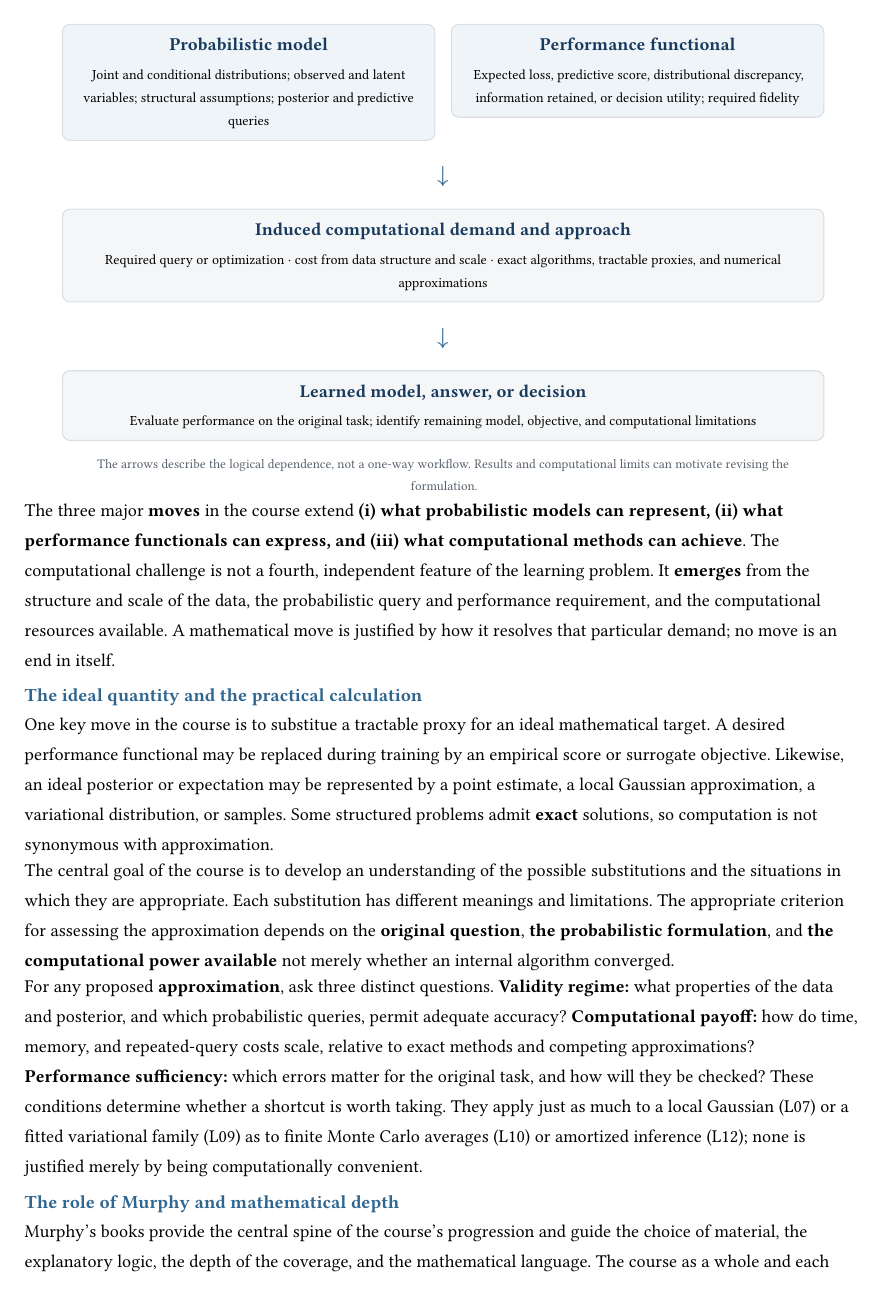
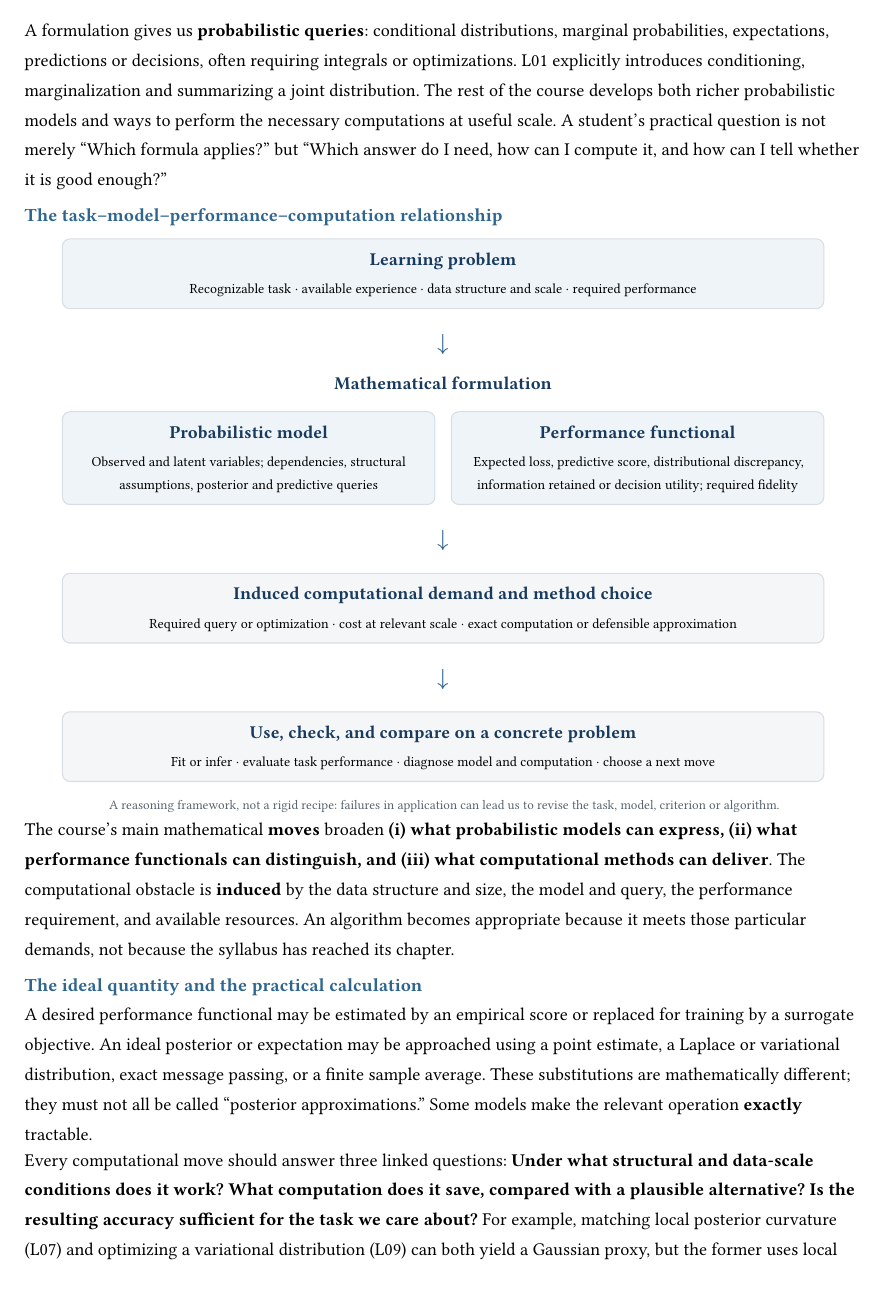
Before and after one commit to opherdonchin/ProbabilisticMachineLearning, a Typst document (course_architecture.typ): page 2 of 13 before the commit and page 2 of 14 after it. Compiled offline with Typst 0.15.

Commit message:
Recenter architecture on working ML competence supported by probabilistic reasoning

```diff
--- a/course_architecture.typ
+++ b/course_architecture.typ
@@ -60 +64,2 @@ The distribution under which we evaluate actual performance need not be the same
 
+A formulation gives us *probabilistic queries*: conditional distributions, marginal probabilities, expectations, predictions or decisions, often requiring integrals or optimizations. L01 explicitly introduces conditioning, marginalization and summarizing a joint distribution. The rest of the course develops both richer probabilistic models and ways to perform the necessary computations at useful scale. A student's practical question is not merely "Which formula applies?" but "Which answer do I need, how can I compute it, and how can I tell whether it is good enough?"
@@ -66,7 +70,7 @@ The formulation then gives us probabilistic *queries*. These are generally addre
   #block(width: 91%)[
     #concept-card(
       [Learning problem],
-      [Task and question · available experience · data structure and scale],
+      [Recognizable task · available experience · data structure and scale · required performance],
     )
     #v(5pt)
     #align(center)[#text(size: 14pt, fill: blue)[$arrow.b$]]
@@ -78,12 +82,12 @@ The formulation then gives us probabilistic *queries*. These are generally addre
       gutter: 10pt,
       concept-card(
         [Probabilistic model],
-        [Joint and conditional distributions; observed and latent variables; structural assumptions; posterior and predictive queries],
+        [Observed and latent variables; dependencies, structural assumptions, posterior and predictive queries],
         tint: pale-blue,
       ),
       concept-card(
         [Performance functional],
-        [Expected loss, predictive score, distributional discrepancy, information retained, or decision utility; required fidelity],
+        [Expected loss, predictive score, distributional discrepancy, information retained or decision utility; required fidelity],
         tint: pale-blue,
       ),
     )
@@ -91,29 +95,28 @@ The formulation then gives us probabilistic *queries*. These are generally addre
     #align(center)[#text(size: 14pt, fill: blue)[$arrow.b$]]
     #v(5pt)
     #concept-card(
-      [Induced computational demand and approach],
-      [Required query or optimization · cost from data structure and scale · exact algorithms, tractable proxies, and numerical approximations],
+      [Induced computational demand and method choice],
+      [Required query or optimization · cost at relevant scale · exact computation or defensible approximation],
       tint: rgb("#F5F6F7"),
     )
     #v(5pt)
     #align(center)[#text(size: 14pt, fill: blue)[$arrow.b$]]
     #v(5pt)
     #concept-card(
-      [Learned model, answer, or decision],
-      [Evaluate performance on the original task; identify remaining model, objective, and computational limitations],
+      [Use, check, and compare on a concrete problem],
+      [Fit or infer · evaluate task performance · diagnose model and computation · choose a next move],
       tint: rgb("#F5F6F7"),
     )
     #v(3pt)
-    #text(size: 8pt, fill: muted)[The arrows describe the logical dependence, not a one-way workflow. Results and computational limits can motivate revising the formulation.]
+    #text(size: 8pt, fill: muted)[A reasoning framework, not a rigid recipe: failures in application can lead us to revise the task, model, criterion or algorithm.]
   ]
 ]
 
-The three major *moves* in the course extend *(i) what probabilistic models can represent, (ii) what performance functionals can express, and (iii) what computational methods can achieve*. The computational challenge is not a fourth, independent feature of the learning problem. It *emerges* from the structure and scale of the data, the probabilistic query and performance requirement, and the computational resources available. A mathematical move is justified by how it resolves that particular demand; no move is an end in itself.
+The course's main mathematical *moves* broaden *(i) what probabilistic models can express, (ii) what performance functionals can distinguish, and (iii) what computational methods can deliver*. The computational obstacle is *induced* by the data structure and size, the model and query, the performance requirement, and available resources. An algorithm becomes appropriate because it meets those particular demands, not because the syllabus has reached its chapter.
 
 == The ideal quantity and the practical calculation
 
-One key move in the course is to substitue a tractable proxy for an ideal mathematical target. A desired performance functional may be replaced during training by an empirical score or surrogate objective. Likewise, an ideal posterior or expectation may be represented by a point estimate, a local Gaussian approximation, a variational distribution, or samples. Some structured problems admit *exact* solutions, so computation is not synonymous with approximation.
+A desired performance functional may be estimated by an empirical score or replaced for training by a surrogate objective. An ideal posterior or expectation may be approached using a point estimate, a Laplace or variational distribution, exact message passing, or a finite sample average. These substitutions are mathematically different; they must not all be called "posterior approximations." Some models make the relevant operation *exactly* tractable.
 
-The central goal of the course is to develop an understanding of the possible substitutions and the situations in which they are appropriate. Each substitution has different meanings and limitations. The appropriate criterion for assessing the approximation depends on the *original question*, *the probabilistic formulation*, and *the computational power available* not merely whether an internal algorithm converged.
+Every computational move should answer three linked questions: *Under what structural and data-scale conditions does it work? What computation does it save, compared with a plausible alternative? Is the resulting accuracy sufficient for the task we care about?* For example, matching local posterior curvature (L07) and optimizing a variational distribution (L09) can both yield a Gaussian proxy, but the former uses local geometry and the latter fits a distributional objective. Either proxy may be sampled later. MCMC (L10) instead targets an integral through a dependent sample average. Exact sequence messages (L08) exploit conditional independence and need no posterior-family approximation. These distinctions must become practical judgments, not only definitions students can repeat.
 
-For any proposed *approximation*, ask three distinct questions. *Validity regime:* what properties of the data and posterior, and which probabilistic queries, permit adequate accuracy? *Computational payoff:* how do time, memory, and repeated-query costs scale, relative to exact methods and competing approximations? *Performance sufficiency:* which errors matter for the original task, and how will they be checked? These conditions determine whether a shortcut is worth taking. They apply just as much to a local Gaussian (L07) or a fitted variational family (L09) as to finite Monte Carlo averages (L10) or amortized inference (L12); none is justified merely by being computationally convenient.
@@ -120,9 +130,7 @@ For any proposed *approximation*, ask three distinct questions. *Validity regime
 
 == The role of Murphy and mathematical depth
 
-Murphy's books provide the central spine of the course's progression and guide the choice of material, the explanatory logic, the depth of the coverage, and the mathematical language. The course as a whole and each lecture provides only partial coverage, relative to Murphy's second book. Material is selected and occasionally re-ordered.
-
-A detailed understanding of the mathematical development of the material is an essential part of the course. As such, many of the mathematical developments in Murphy are presented in lecture or in the self-work notebooks. The first Murphy book often provides more detailed and scaffolded mathematical derivations, and is used as a reference for the course. The second Murphy book is the primary source fo the underlying logic of the course (as explained above) and for its structure.
+Murphy's two books provide the main mathematical and conceptual source. Book 2 supplies the broader logic and methods; Book 1 often supplies more gradual derivations or useful introductory examples. The course is a deliberate selection, not comprehensive chapter coverage. Formal proofs and calculations are retained where they explain a method's ability, limits, or relation to other methods. Their pedagogical value is tested by the understanding and problem-solving judgment they make possible—not by the number of pages or results reproduced.
 
 = How the semester develops
 
```
Also changed, not shown: course_architecture.typ (24 more changed lines).
